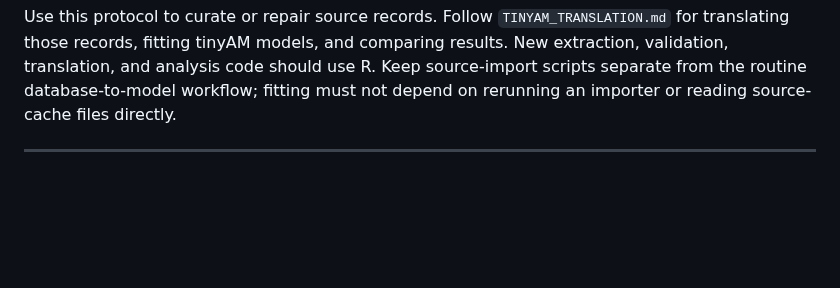
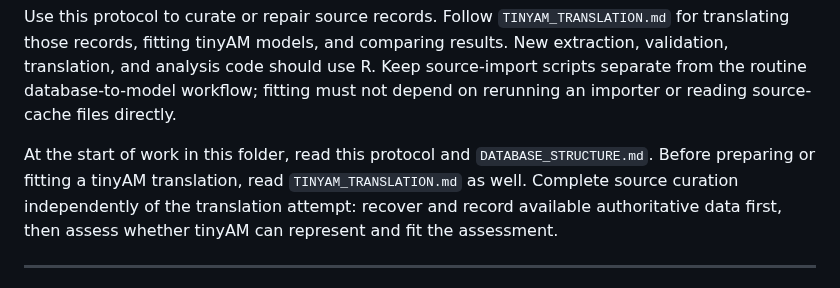
Before and after one commit to PaulRegular/tinyAM, a Markdown page: analysis/comp_assessments/PROTOCOL.md, the part around the change. GitHub-like rendering; blank space fills up the shorter version.

Commit message:
Require assessment guidance before analysis work

```diff
--- a/analysis/comp_assessments/PROTOCOL.md
+++ b/analysis/comp_assessments/PROTOCOL.md
@@ -35,6 +35,12 @@ and comparing results. New extraction, validation, translation, and analysis
 code should use R. Keep source-import scripts separate from the routine
 database-to-model workflow; fitting must not depend on rerunning an importer
 or reading source-cache files directly.
+
+At the start of work in this folder, read this protocol and
+`DATABASE_STRUCTURE.md`. Before preparing or fitting a tinyAM translation, read
+`TINYAM_TRANSLATION.md` as well. Complete source curation independently of the
+translation attempt: recover and record available authoritative data first,
+then assess whether tinyAM can represent and fit the assessment.
 
 ------------------------------------------------------------------------
 
```
